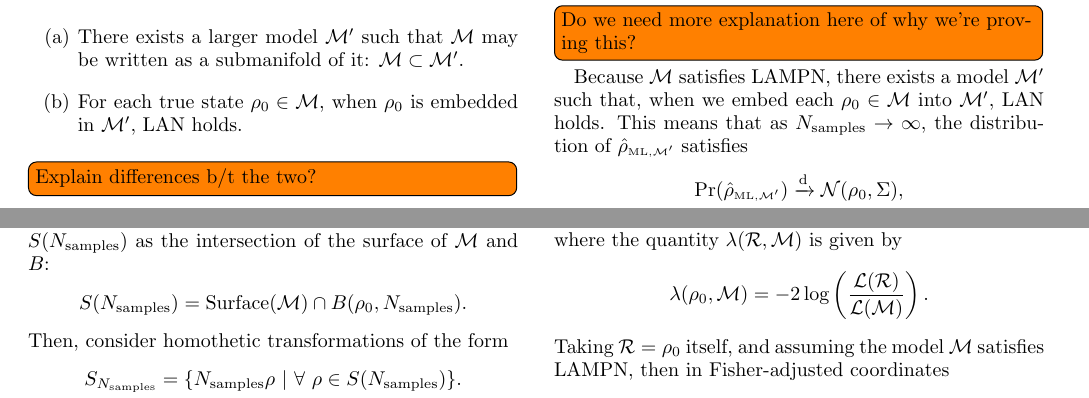
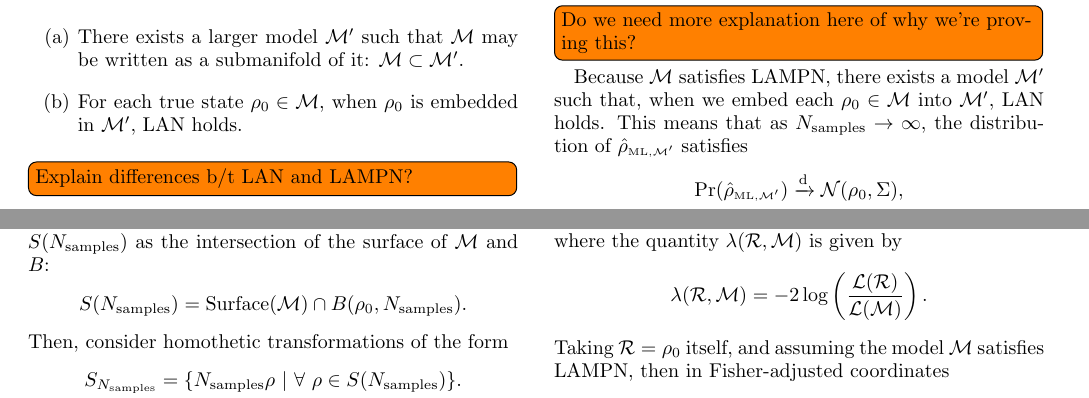
Before and after one commit to Travis-S/arxiv_1609.04385, a LaTeX paper (wilkspaper.tex): two parts of pages 4 and 6 of 15, joined at a grey line, cut so that both start at the same text. Compiled offline with pdfLaTeX.

Commit message:
Do misc updates
Mostly carry-over from previous commits, which I forgot to add.

```diff
--- a/wilkspaper.tex
+++ b/wilkspaper.tex
@@ -170,7 +170,7 @@ Given a statistical model $\M$ for which LAN does not hold, $\M$ is said to sati
 \item[(b)] For each true state $\rho_{0} \in \M$, when $\rho_{0}$ is embedded in $\M'$, LAN holds.
 \end{itemize}
 
-\todo[inline]{Explain differences b/t the two?}
+\todo[inline]{Explain differences b/t LAN and LAMPN?}
 
 If $\M$ satisfies LAMPN, then several nice results follow. The first is that, asymptotically, the \emph{local state space} around $\rho_{0}$ converges to the \emph{tangent cone} at $\rho_{0}$, denoted $T(\rho_{0})$. This, plus the fact that LAN holds in $\M'$, implies $\rhoML{\M}$ is the solution to the following optimization problem
 \begin{equation}
@@ -287,7 +287,7 @@ Because the local state space converges to the tangent cone, and because, with h
 In comparing any two models using the loglikelihood ratio statistic $\lambda(\M_{1}, \M_{2})$, it's possible to do so by comparing each to any \emph{reference model} $\mathcal{R}$:
 \[\lambda(\M_{1}, \M_{2}) = \lambda(\mathcal{R},\M_{2}) - \lambda(\mathcal{R},\M_{1}),\]
 where the quantity $\lambda(\mathcal{R}, \M)$ is given by
-\[\lambda(\rho_{0}, \M) = -2 \log \left(\frac{\cL(\mathcal{R})}{\cL(\M)}\right).\]
+\[\lambda(\mathcal{R}, \M) = -2 \log \left(\frac{\cL(\mathcal{R})}{\cL(\M)}\right).\]
 Taking $\mathcal{R} = \rho_{0}$ itself, and assuming the model $\M$ satisfies LAMPN, then in Fisher-adjusted coordinates
 \begin{equation}
 \label{eq:lambdalan}
```
Also changed, not shown: 1 other file.
